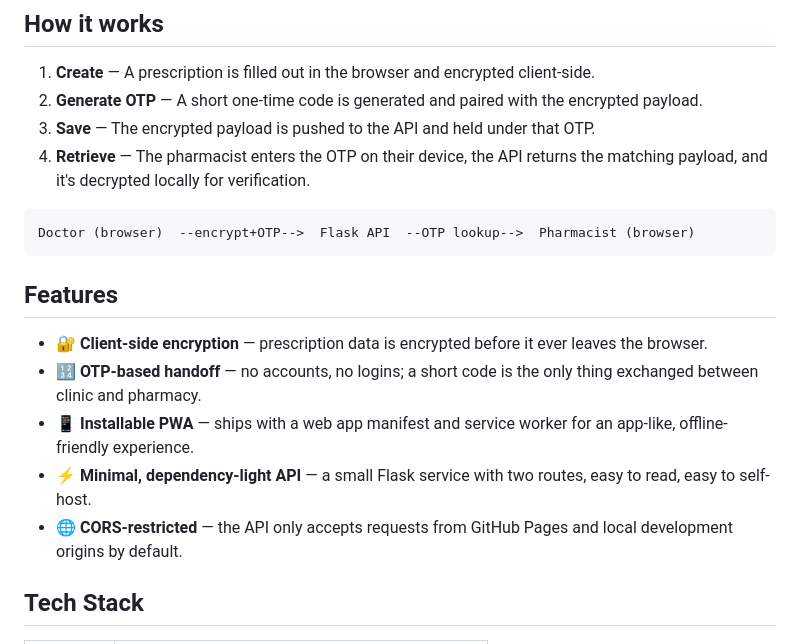
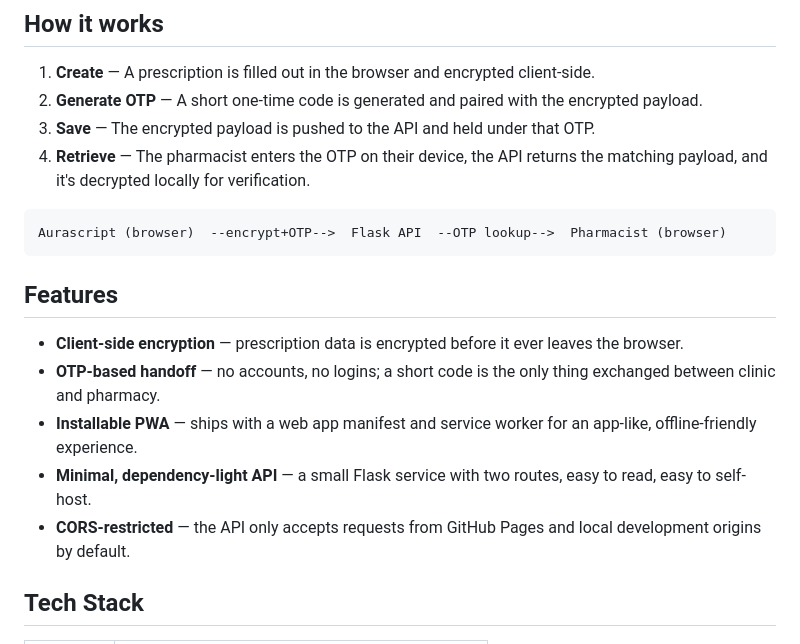
Before and after one commit to idxva/PharmaLink, a Markdown page: README.md, the part around the change. Rendered like a GitHub page.

````diff
--- a/README.md
+++ b/README.md
@@ -26,16 +26,16 @@ A prescription is created and encrypted on the client, then handed off using a s
 4. **Retrieve** — The pharmacist enters the OTP on their device, the API returns the matching payload, and it's decrypted locally for verification.
 
 ```
-Doctor (browser)  --encrypt+OTP-->  Flask API  --OTP lookup-->  Pharmacist (browser)
+Aurascript (browser)  --encrypt+OTP-->  Flask API  --OTP lookup-->  Pharmacist (browser)
 ```
 
 ## Features
 
-- 🔐 **Client-side encryption** — prescription data is encrypted before it ever leaves the browser.
-- 🔢 **OTP-based handoff** — no accounts, no logins; a short code is the only thing exchanged between clinic and pharmacy.
-- 📱 **Installable PWA** — ships with a web app manifest and service worker for an app-like, offline-friendly experience.
-- ⚡ **Minimal, dependency-light API** — a small Flask service with two routes, easy to read, easy to self-host.
-- 🌐 **CORS-restricted** — the API only accepts requests from GitHub Pages and local development origins by default.
+-  **Client-side encryption** — prescription data is encrypted before it ever leaves the browser.
+-  **OTP-based handoff** — no accounts, no logins; a short code is the only thing exchanged between clinic and pharmacy.
+-  **Installable PWA** — ships with a web app manifest and service worker for an app-like, offline-friendly experience.
+-  **Minimal, dependency-light API** — a small Flask service with two routes, easy to read, easy to self-host.
+-  **CORS-restricted** — the API only accepts requests from GitHub Pages and local development origins by default.
 
 ## Tech Stack
 
````
